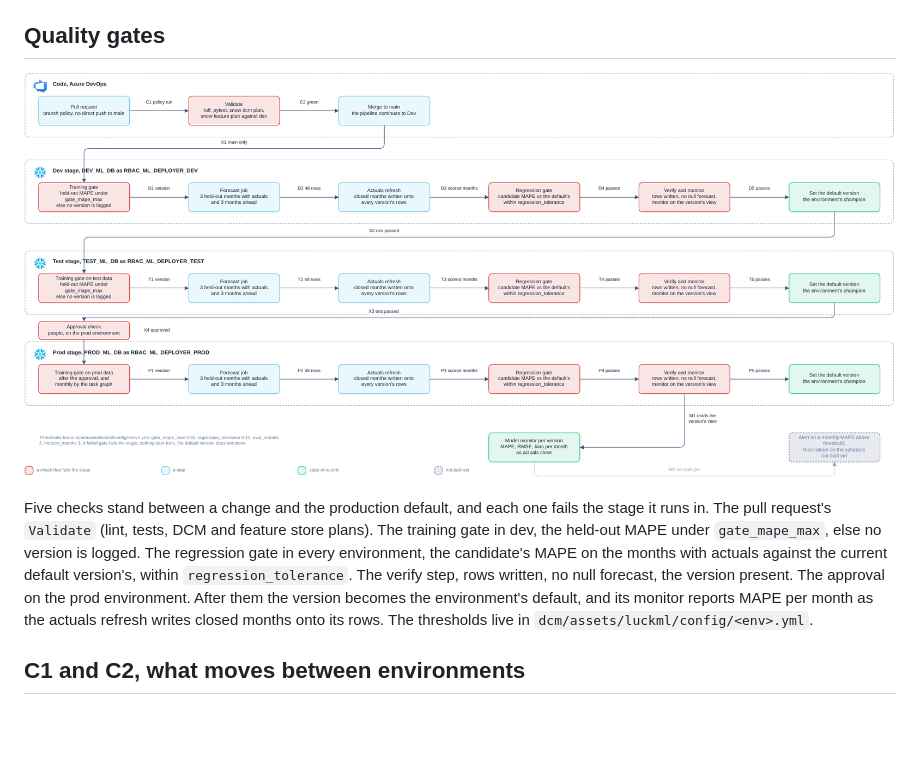
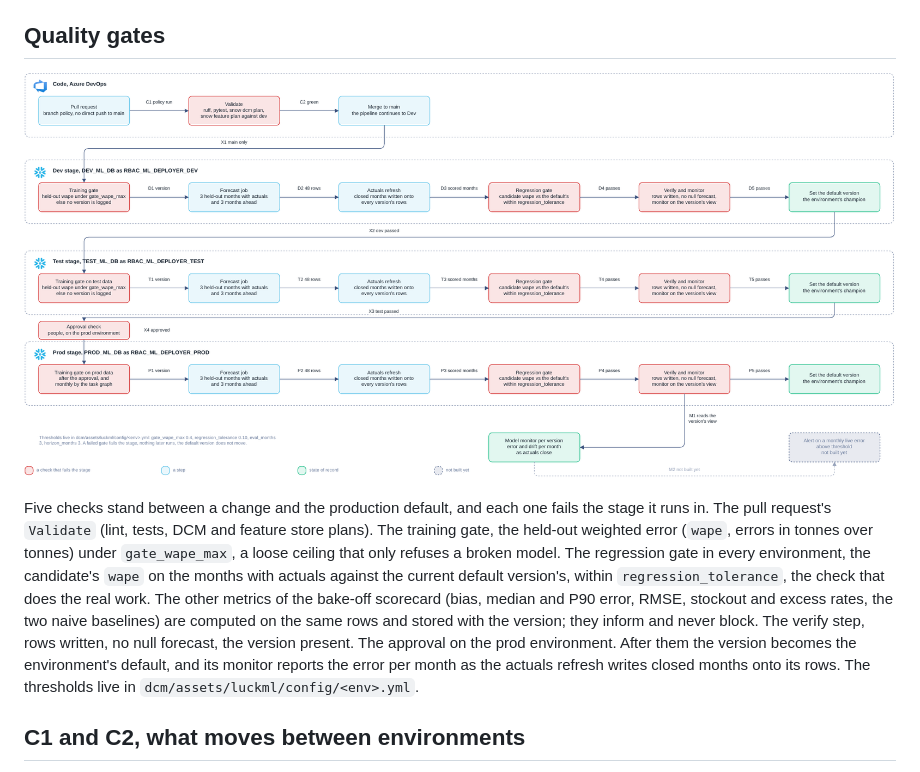
Before and after one commit to SonOfLope/snowflake-mlops, a Markdown page: docs/architecture.md, the part around the change. GitHub-like rendering; pictures changed too: img/quality-gates.png; blank space fills up the shorter version.

```diff
--- a/docs/architecture.md
+++ b/docs/architecture.md
@@ -24,7 +24,7 @@ Under that role the stage runs the same steps in every environment (B2): `snow d
 
 ![Quality gates](../img/quality-gates.png)
 
-Five checks stand between a change and the production default, and each one fails the stage it runs in. The pull request's `Validate` (lint, tests, DCM and feature store plans). The training gate in dev, the held-out MAPE under `gate_mape_max`, else no version is logged. The regression gate in every environment, the candidate's MAPE on the months with actuals against the current default version's, within `regression_tolerance`. The verify step, rows written, no null forecast, the version present. The approval on the prod environment. After them the version becomes the environment's default, and its monitor reports MAPE per month as the actuals refresh writes closed months onto its rows. The thresholds live in `dcm/assets/luckml/config/<env>.yml`.
+Five checks stand between a change and the production default, and each one fails the stage it runs in. The pull request's `Validate` (lint, tests, DCM and feature store plans). The training gate, the held-out weighted error (`wape`, errors in tonnes over tonnes) under `gate_wape_max`, a loose ceiling that only refuses a broken model. The regression gate in every environment, the candidate's `wape` on the months with actuals against the current default version's, within `regression_tolerance`, the check that does the real work. The other metrics of the bake-off scorecard (bias, median and P90 error, RMSE, stockout and excess rates, the two naive baselines) are computed on the same rows and stored with the version; they inform and never block. The verify step, rows written, no null forecast, the version present. The approval on the prod environment. After them the version becomes the environment's default, and its monitor reports the error per month as the actuals refresh writes closed months onto its rows. The thresholds live in `dcm/assets/luckml/config/<env>.yml`.
 
 ## C1 and C2, what moves between environments
 
```
Also changed, not shown: README.md (+17 -1 lines), docs/objects.md (+3 -3 lines), 16 other files.
